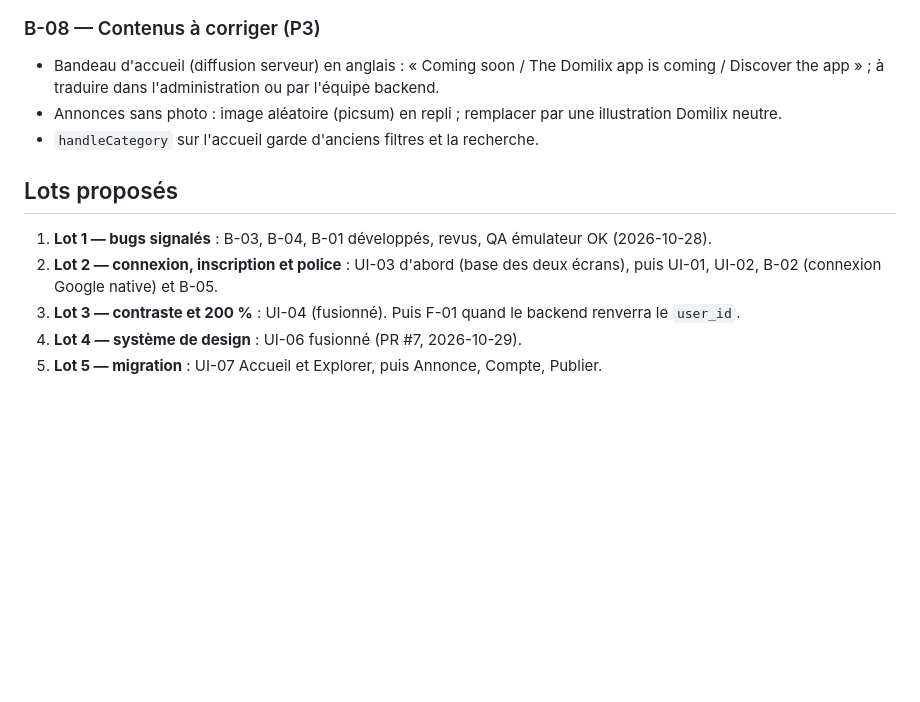
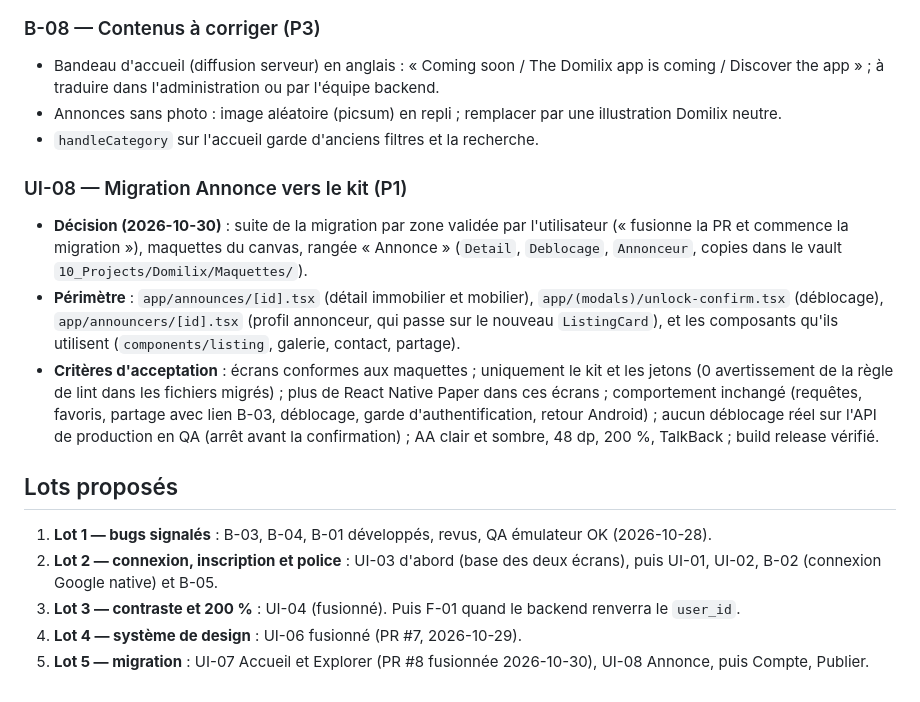
Before and after one commit to icekiwisoft/domilix_apk, a Markdown page: docs/BACKLOG.md, the part around the change. Rendered like a GitHub page; blank space fills up the shorter version.

Commit message:
docs: add UI-08 listing detail, unlock and advertiser migration
Co-Authored-By: Claude Opus 5.5 <noreply@anthropic.com>

```diff
--- a/docs/BACKLOG.md
+++ b/docs/BACKLOG.md
@@ -322,6 +322,21 @@ Sources : utilisateur, audit QA, revues. Règles : `docs/LECONS-EQUIPE.md`.
 - Annonces sans photo : image aléatoire (picsum) en repli ; remplacer par une illustration Domilix neutre.
 - `handleCategory` sur l'accueil garde d'anciens filtres et la recherche.
 
+### UI-08 — Migration Annonce vers le kit (P1)
+
+- **Décision (2026-10-30)** : suite de la migration par zone validée par l'utilisateur
+  (« fusionne la PR et commence la migration »), maquettes du canvas, rangée « Annonce »
+  (`Detail`, `Deblocage`, `Annonceur`, copies dans le vault `10_Projects/Domilix/Maquettes/`).
+- **Périmètre** : `app/announces/[id].tsx` (détail immobilier et mobilier),
+  `app/(modals)/unlock-confirm.tsx` (déblocage), `app/announcers/[id].tsx` (profil annonceur, qui passe
+  sur le nouveau `ListingCard`), et les composants qu'ils utilisent (`components/listing`, galerie,
+  contact, partage).
+- **Critères d'acceptation** : écrans conformes aux maquettes ; uniquement le kit et les jetons
+  (0 avertissement de la règle de lint dans les fichiers migrés) ; plus de React Native Paper dans ces
+  écrans ; comportement inchangé (requêtes, favoris, partage avec lien B-03, déblocage, garde
+  d'authentification, retour Android) ; aucun déblocage réel sur l'API de production en QA (arrêt avant
+  la confirmation) ; AA clair et sombre, 48 dp, 200 %, TalkBack ; build release vérifié.
+
 ## Lots proposés
 
 1. **Lot 1 — bugs signalés** : B-03, B-04, B-01 développés, revus, QA émulateur OK (2026-10-28).
@@ -329,4 +344,4 @@ Sources : utilisateur, audit QA, revues. Règles : `docs/LECONS-EQUIPE.md`.
    UI-02, B-02 (connexion Google native) et B-05.
 3. **Lot 3 — contraste et 200 %** : UI-04 (fusionné). Puis F-01 quand le backend renverra le `user_id`.
 4. **Lot 4 — système de design** : UI-06 fusionné (PR #7, 2026-10-29).
-5. **Lot 5 — migration** : UI-07 Accueil et Explorer, puis Annonce, Compte, Publier.
+5. **Lot 5 — migration** : UI-07 Accueil et Explorer (PR #8 fusionnée 2026-10-30), UI-08 Annonce, puis Compte, Publier.
```
